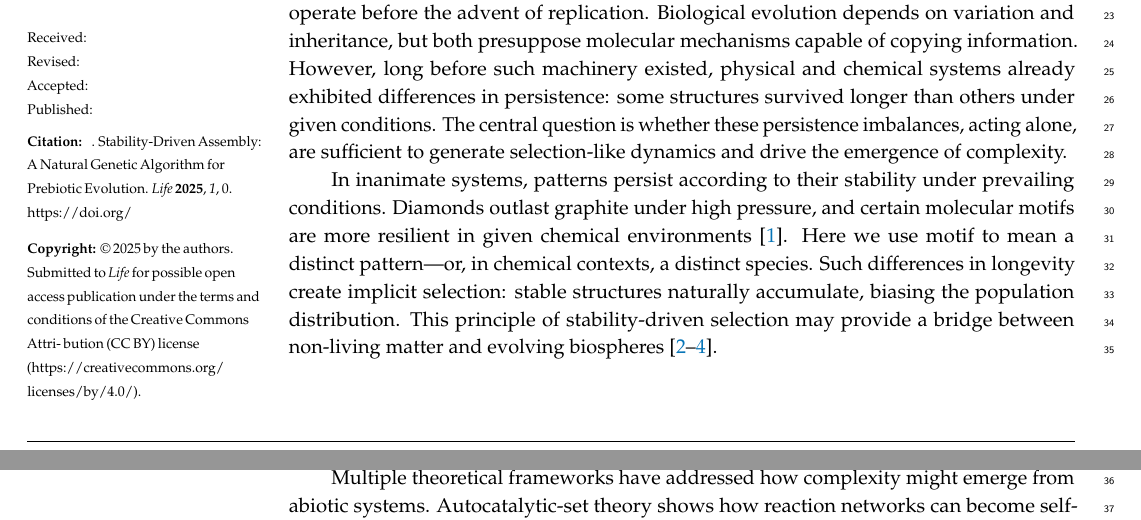
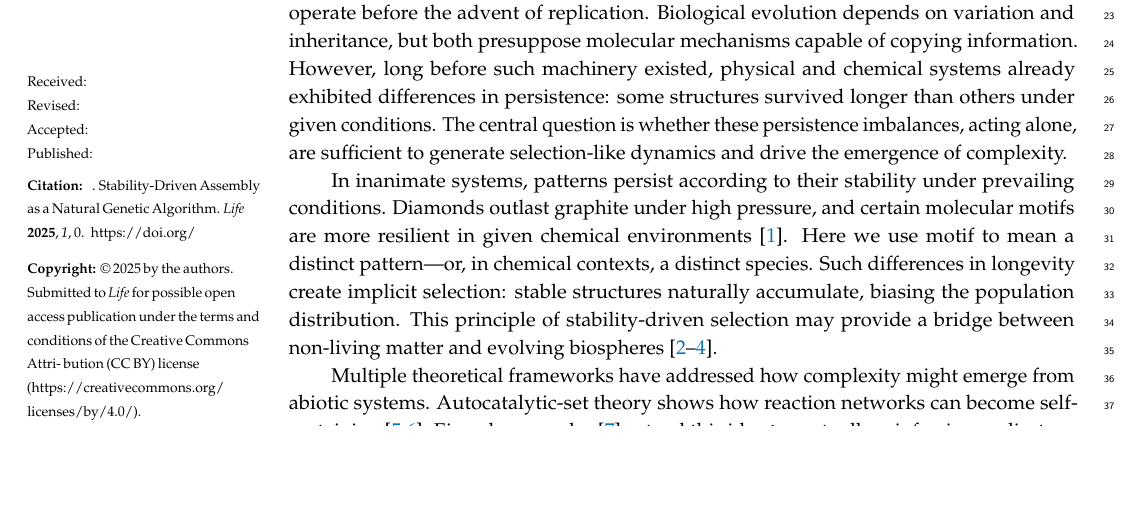
Before and after one commit to danadler-dev/MDPI-Life-Article, a LaTeX paper (template.tex): two parts of pages 1 and 2 of 24 before the commit and part of page 1 of 24 after it, the two joined at a grey line, cut so that both start at the same text, the shorter picture padded with empty space. Compiled offline with pdfLaTeX.

Commit message:
title change to make it shorter

```diff
--- a/template.tex
+++ b/template.tex
@@ -41,11 +41,11 @@
 
 %=================================================================
 % Full title of the paper (Capitalized)
-\Title{Stability-Driven Assembly: A Natural Genetic Algorithm for Prebiotic Evolution}
+\Title{Stability-Driven Assembly as a Natural Genetic Algorithm}
 
 
 % MDPI internal command: Title for citation in the left column
-\TitleCitation{Stability-Driven Assembly: A Natural Genetic Algorithm for Prebiotic Evolution}
+\TitleCitation{Stability-Driven Assembly as a Natural Genetic Algorithm}
 
 % Author Orchid ID: enter ID or remove command
 \newcommand{\orcidauthorA}{0009-0007-7122-0317} % Add \orcidA{} behind the author's name
```
